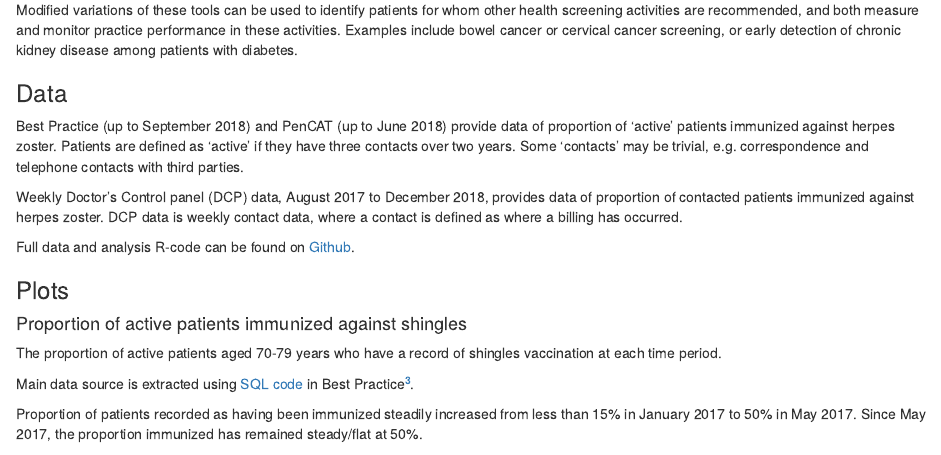
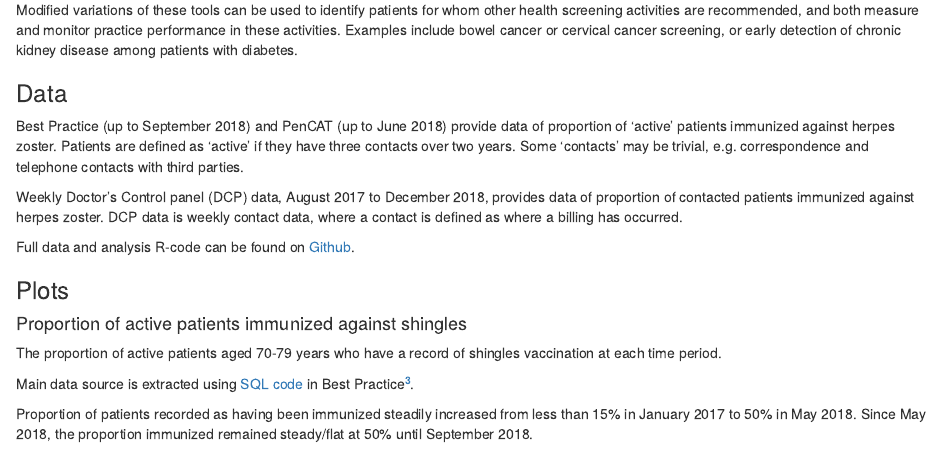
Before and after one commit to DavidPatShuiFong/coHealthKensington, an R Markdown document (Zostavax.Rmd): the page in a window 1100 px wide, from 630 px down. Rendered offline with R 4.5, knitr and Pandoc, with nearby package versions; some code elsewhere in the file could not run offline.

Commit message:
corrected/added dates

````diff
--- a/Zostavax.Rmd
+++ b/Zostavax.Rmd
@@ -184,7 +184,7 @@ Main data source is extracted using [SQL code](SQLzno) in Best Practice[^3].
 
 [^3]: Similar data is available from PenCAT, which is also plotted for comparison purposes. Accurate PenCAT data not available after June 2018, because PenCAT does not recognize varicella zoster immunization which had been migrated from one clinical software (Medical Director 3) to another (Best Practice). The clinical software migration occurred in June 2018.
 
-Proportion of patients recorded as having been immunized steadily increased from less than 15% in January 2017 to 50% in May 2017.  Since May 2017, the proportion immunized has remained steady/flat at 50%.
+Proportion of patients recorded as having been immunized steadily increased from less than 15% in January 2017 to 50% in May 2018.  Since May 2018, the proportion immunized remained steady/flat at 50% until September 2018.
 
 ```{r data_manipulate, include=FALSE}
 pencat_report <- pencat_report %>%
````
Also changed, not shown: Zostavax.Rmd (2 more changed lines).
